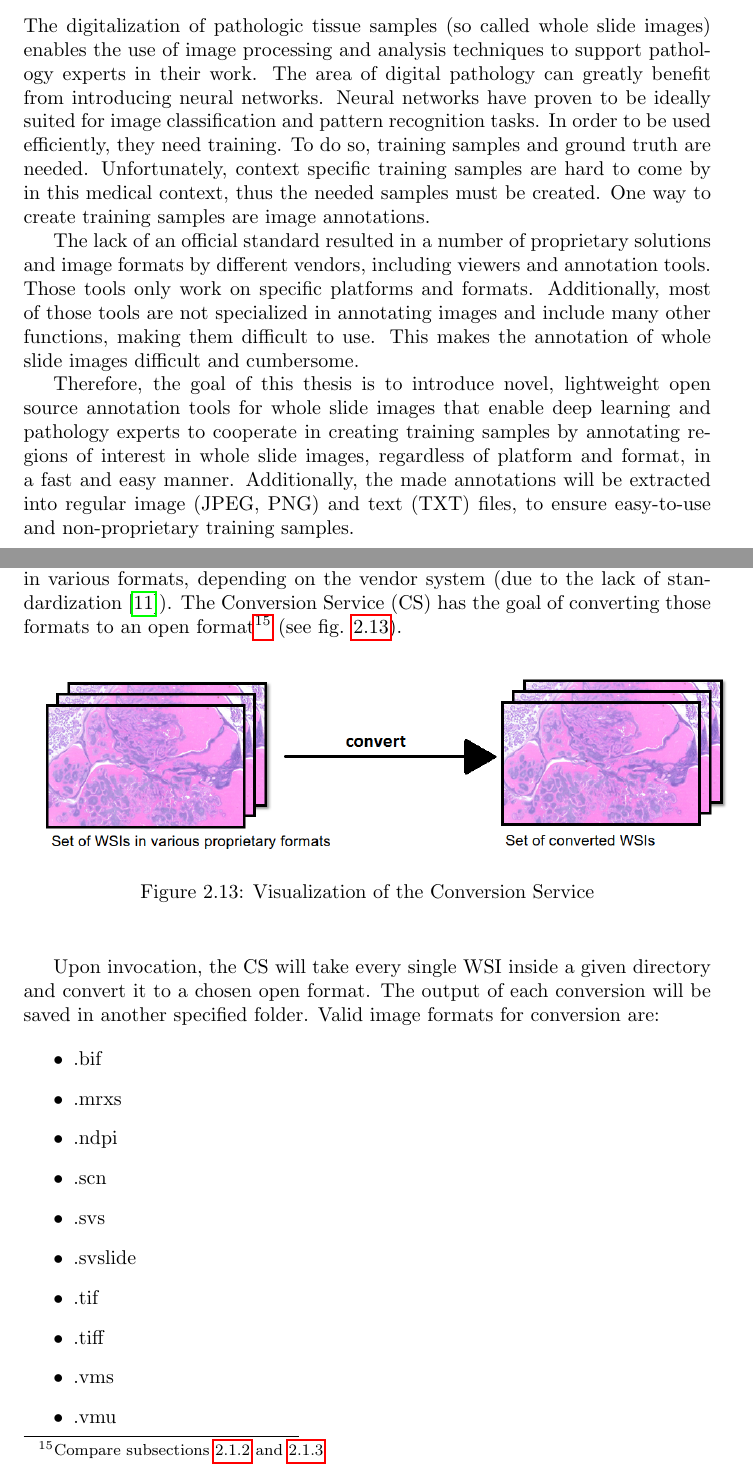
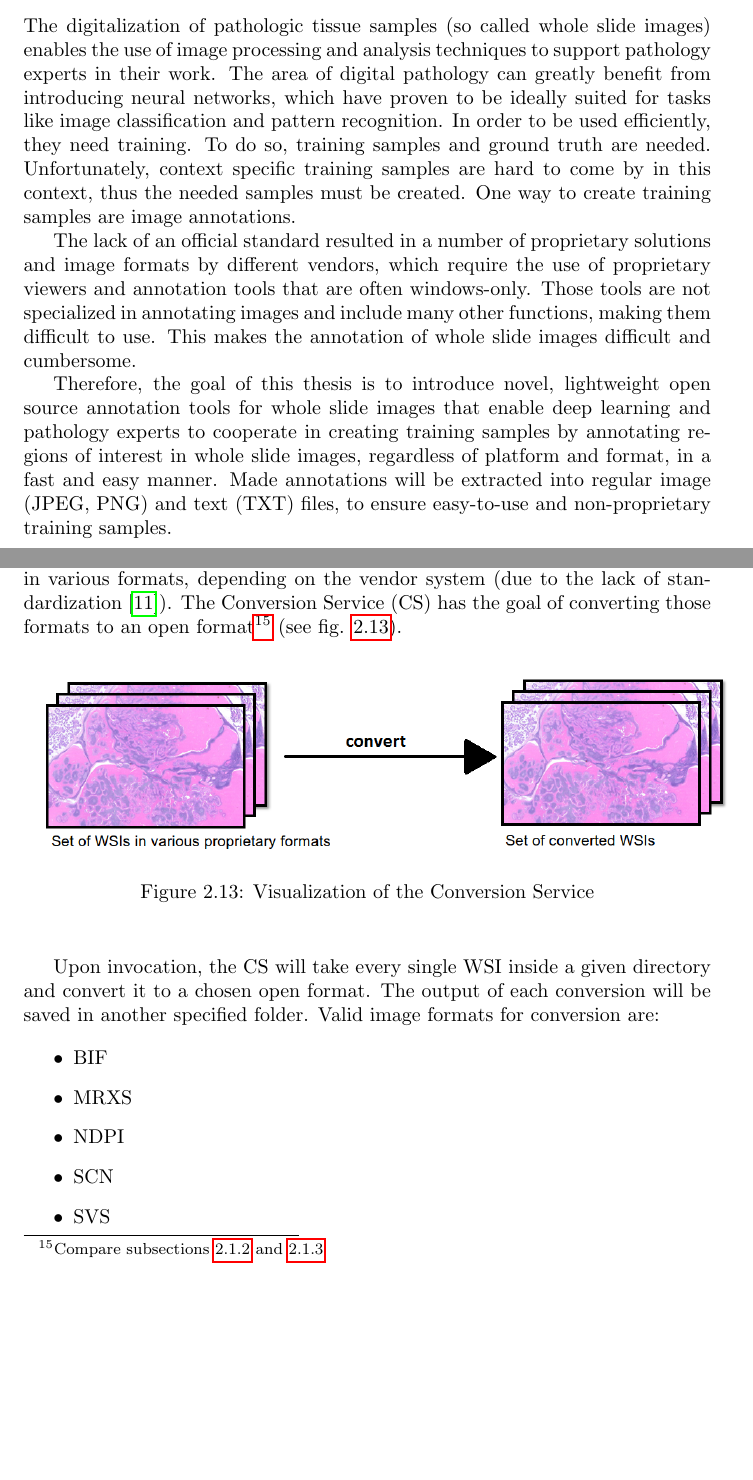
Before and after one commit to SasNaw/Thesis, a LaTeX thesis (document.tex, which reads tex/chap2.tex): two parts of pages 3 and 31 of 138 before the commit and two parts of pages 3 and 31 of 139 after it, joined at a grey line, cut so that both start at the same text, the shorter picture padded with empty space. Compiled offline with pdfLaTeX.

Commit message:
revised abstract

```diff
--- a/document.tex
+++ b/document.tex
@@ -132,11 +132,11 @@ I thank my supervisors, Prof. Dr. Peter Hufnagl and Benjamin Voigt, for the effo
 
 \newpage
 \begin{abstract}
-The digitalization of pathologic tissue samples (so called whole slide images) enables the use of image processing and analysis techniques to support pathology experts in their work. The area of digital pathology can greatly benefit from introducing neural networks. Neural networks have proven to be ideally suited for image classification and pattern recognition tasks. In order to be used efficiently, they need training. To do so, training samples and ground truth are needed. Unfortunately, context specific training samples are hard to come by in this medical context, thus the needed samples must be created. One way to create training samples are image annotations.
+The digitalization of pathologic tissue samples (so called whole slide images) enables the use of image processing and analysis techniques to support pathology experts in their work. The area of digital pathology can greatly benefit from introducing neural networks, which have proven to be ideally suited for tasks like image classification and pattern recognition. In order to be used efficiently, they need training. To do so, training samples and ground truth are needed. Unfortunately, context specific training samples are hard to come by in this context, thus the needed samples must be created. One way to create training samples are image annotations.
 
-The lack of an official standard resulted in a number of proprietary solutions and image formats by different vendors, including viewers and annotation tools. Those tools only work on specific platforms and formats. Additionally, most of those tools are not specialized in annotating images and include many other functions, making them difficult to use. This makes the annotation of whole slide images difficult and cumbersome.
+The lack of an official standard resulted in a number of proprietary solutions and image formats by different vendors, which require the use of proprietary viewers and annotation tools that are often windows-only. Those tools are not specialized in annotating images and include many other functions, making them difficult to use. This makes the annotation of whole slide images difficult and cumbersome.
 
-Therefore, the goal of this thesis is to introduce novel, lightweight open source annotation tools for whole slide images that enable deep learning and pathology experts to cooperate in creating training samples by annotating regions of interest in whole slide images, regardless of platform and format, in a fast and easy manner. Additionally, the made annotations will be extracted into regular image (JPEG, PNG) and text (TXT) files, to ensure easy-to-use and non-proprietary training samples.
+Therefore, the goal of this thesis is to introduce novel, lightweight open source annotation tools for whole slide images that enable deep learning and pathology experts to cooperate in creating training samples by annotating regions of interest in whole slide images, regardless of platform and format, in a fast and easy manner. Made annotations will be extracted into regular image (JPEG, PNG) and text (TXT) files, to ensure easy-to-use and non-proprietary training samples.
 \end{abstract}
 \newpage
 
--- a/tex/chap2.tex
+++ b/tex/chap2.tex
@@ -537,13 +537,9 @@ The devices which create WSIs, so called \emph{whole slide scanners}, create ima
 Upon invocation, the CS will take every single WSI inside a given directory and convert it to a chosen open format. The output of each conversion will be saved in another specified folder. Valid image formats for conversion are:
 
 \begin{itemize}
-	\item .bif
-	\item .mrxs
-	\item .ndpi
-	\item .scn
-	\item .svs
-	\item .svslide
-	\item .tif
-	\item .tiff
-	\item .vms
-	\item .vmu
+	\item BIF
+	\item MRXS
+	\item NDPI
+	\item SCN
+	\item SVS
+	\item SVSLIDE
```
Also changed, not shown: tex/chap4.tex (+1 -1 lines), tex/chap2.tex (8 more changed lines), 7 other files.
